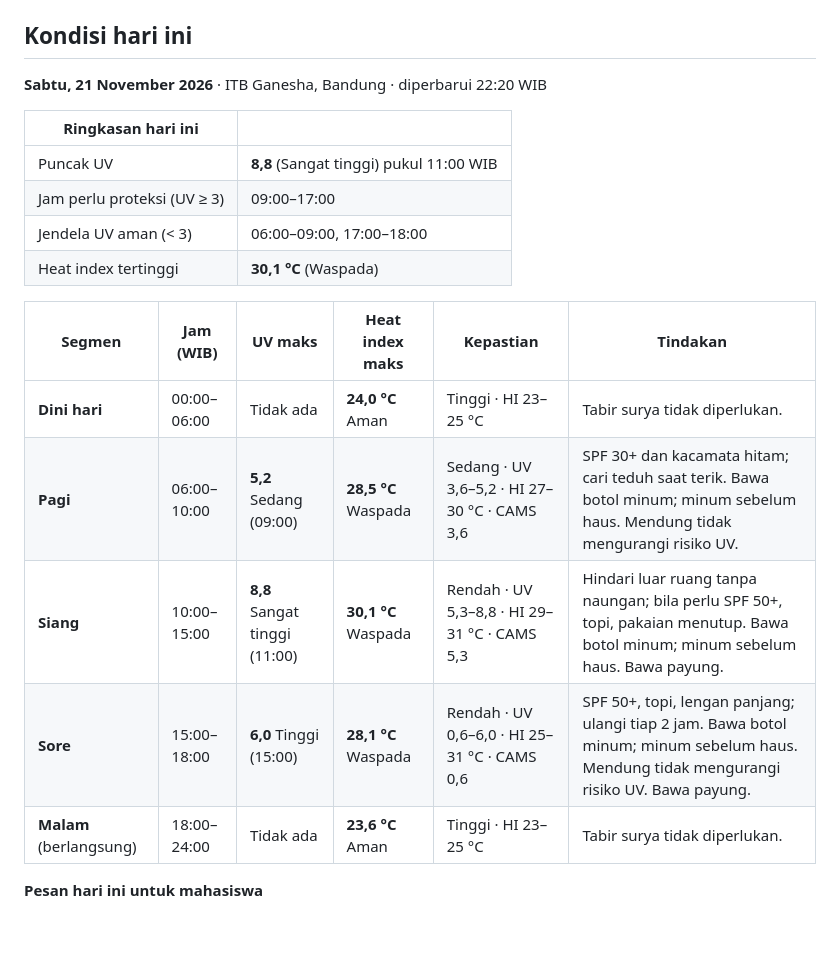
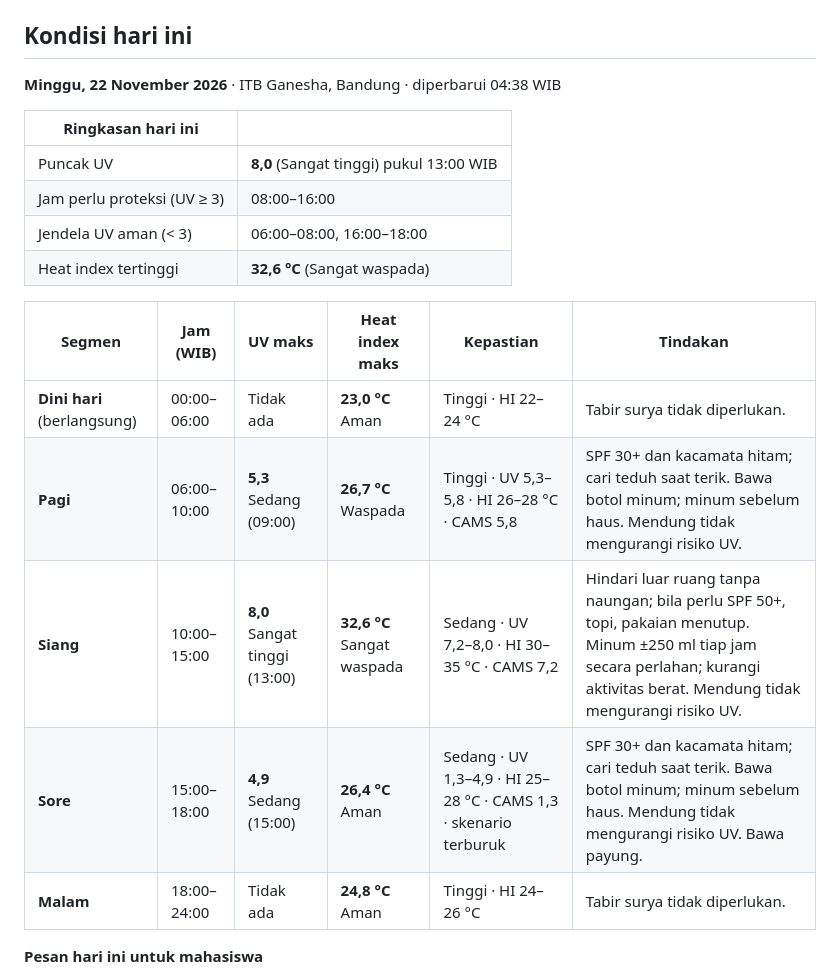
Before and after one commit to Skydragoncrazykiller/UVBANDUNG, a Markdown page: README.md, the part around one of its changes. Rendered like a GitHub page; blank space fills up the shorter version.

```diff
--- a/README.md
+++ b/README.md
@@ -10,22 +10,22 @@ Pemantauan intensitas sinar UV dan heat index di kampus ITB Ganesha, Bandung, pe
 ## Kondisi hari ini
 
 <!-- TODAY:START -->
-**Sabtu, 21 November 2026** · ITB Ganesha, Bandung · diperbarui 22:20 WIB
+**Minggu, 22 November 2026** · ITB Ganesha, Bandung · diperbarui 04:38 WIB
 
 | Ringkasan hari ini | |
 |---|---|
-| Puncak UV | **8,8** (Sangat tinggi) pukul 11:00 WIB |
-| Jam perlu proteksi (UV ≥ 3) | 09:00–17:00 |
-| Jendela UV aman (< 3) | 06:00–09:00, 17:00–18:00 |
-| Heat index tertinggi | **30,1 °C** (Waspada) |
+| Puncak UV | **8,0** (Sangat tinggi) pukul 13:00 WIB |
+| Jam perlu proteksi (UV ≥ 3) | 08:00–16:00 |
+| Jendela UV aman (< 3) | 06:00–08:00, 16:00–18:00 |
+| Heat index tertinggi | **32,6 °C** (Sangat waspada) |
 
 | Segmen | Jam (WIB) | UV maks | Heat index maks | Kepastian | Tindakan |
 |---|---|---|---|---|---|
-| **Dini hari** | 00:00–06:00 | Tidak ada | **24,0 °C** Aman | Tinggi · HI 23–25 °C | Tabir surya tidak diperlukan. |
-| **Pagi** | 06:00–10:00 | **5,2** Sedang (09:00) | **28,5 °C** Waspada | Sedang · UV 3,6–5,2 · HI 27–30 °C · CAMS 3,6 | SPF 30+ dan kacamata hitam; cari teduh saat terik. Bawa botol minum; minum sebelum haus. Mendung tidak mengurangi risiko UV. |
-| **Siang** | 10:00–15:00 | **8,8** Sangat tinggi (11:00) | **30,1 °C** Waspada | Rendah · UV 5,3–8,8 · HI 29–31 °C · CAMS 5,3 | Hindari luar ruang tanpa naungan; bila perlu SPF 50+, topi, pakaian menutup. Bawa botol minum; minum sebelum haus. Bawa payung. |
-| **Sore** | 15:00–18:00 | **6,0** Tinggi (15:00) | **28,1 °C** Waspada | Rendah · UV 0,6–6,0 · HI 25–31 °C · CAMS 0,6 | SPF 50+, topi, lengan panjang; ulangi tiap 2 jam. Bawa botol minum; minum sebelum haus. Mendung tidak mengurangi risiko UV. Bawa payung. |
-| **Malam** (berlangsung) | 18:00–24:00 | Tidak ada | **23,6 °C** Aman | Tinggi · HI 23–25 °C | Tabir surya tidak diperlukan. |
+| **Dini hari** (berlangsung) | 00:00–06:00 | Tidak ada | **23,0 °C** Aman | Tinggi · HI 22–24 °C | Tabir surya tidak diperlukan. |
+| **Pagi** | 06:00–10:00 | **5,3** Sedang (09:00) | **26,7 °C** Waspada | Tinggi · UV 5,3–5,8 · HI 26–28 °C · CAMS 5,8 | SPF 30+ dan kacamata hitam; cari teduh saat terik. Bawa botol minum; minum sebelum haus. Mendung tidak mengurangi risiko UV. |
+| **Siang** | 10:00–15:00 | **8,0** Sangat tinggi (13:00) | **32,6 °C** Sangat waspada | Sedang · UV 7,2–8,0 · HI 30–35 °C · CAMS 7,2 | Hindari luar ruang tanpa naungan; bila perlu SPF 50+, topi, pakaian menutup. Minum ±250 ml tiap jam secara perlahan; kurangi aktivitas berat. Mendung tidak mengurangi risiko UV. |
+| **Sore** | 15:00–18:00 | **4,9** Sedang (15:00) | **26,4 °C** Aman | Sedang · UV 1,3–4,9 · HI 25–28 °C · CAMS 1,3 · skenario terburuk | SPF 30+ dan kacamata hitam; cari teduh saat terik. Bawa botol minum; minum sebelum haus. Mendung tidak mengurangi risiko UV. Bawa payung. |
+| **Malam** | 18:00–24:00 | Tidak ada | **24,8 °C** Aman | Tinggi · HI 24–26 °C | Tabir surya tidak diperlukan. |
 
 **Pesan hari ini untuk mahasiswa**
 
```
Also changed, not shown: other parts of README.md (+15 -15 lines), docs/today.png, docs/trend.png, 6 other files.
